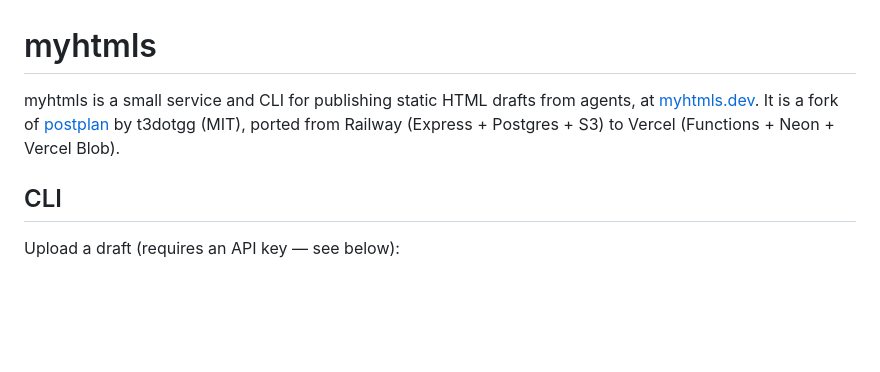
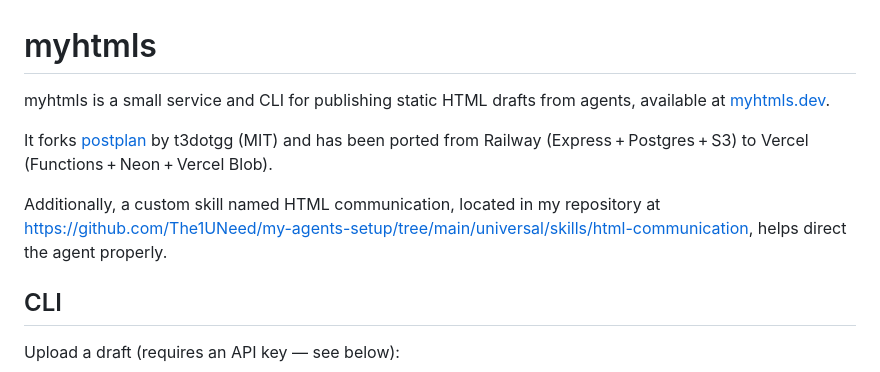
Before and after one commit to The1UNeed/myhtmls, a Markdown page: README.md, the part around the change. GitHub-like rendering; blank space fills up the shorter version.

Commit message:
Enhance README with service details and links
Expanded the README to clarify the service's capabilities and provide additional resources.

```diff
--- a/README.md
+++ b/README.md
@@ -1,6 +1,10 @@
 # myhtmls
 
-myhtmls is a small service and CLI for publishing static HTML drafts from agents, at [myhtmls.dev](https://myhtmls.dev). It is a fork of [postplan](https://www.npmjs.com/package/postplan) by t3dotgg (MIT), ported from Railway (Express + Postgres + S3) to Vercel (Functions + Neon + Vercel Blob).
+myhtmls is a small service and CLI for publishing static HTML drafts from agents, available at [myhtmls.dev](https://myhtmls.dev).
+
+It forks [postplan](https://www.npmjs.com/package/postplan) by t3dotgg (MIT) and has been ported from Railway (Express + Postgres + S3) to Vercel (Functions + Neon + Vercel Blob).
+
+Additionally, a custom skill named HTML communication, located in my repository at https://github.com/The1UNeed/my-agents-setup/tree/main/universal/skills/html-communication, helps direct the agent properly.
 
 ## CLI
 
```
